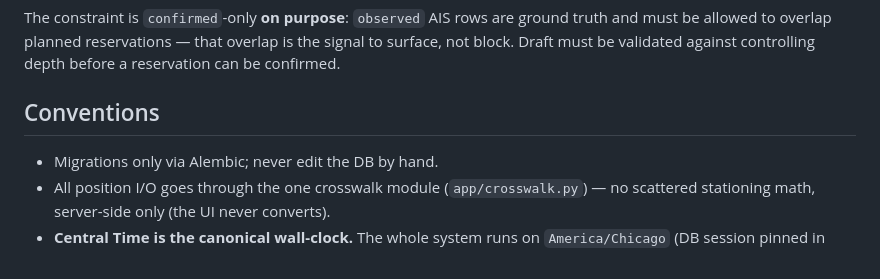
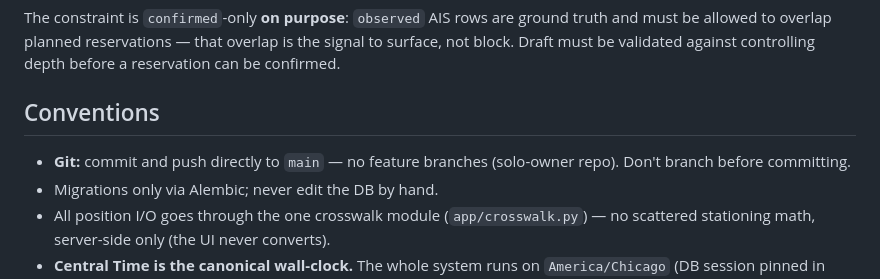
Before and after one commit to andrewfo/POPA_DEV, a Markdown page: CLAUDE.md, the part around the change. GitHub-like rendering.

Commit message:
CLAUDE.md: commit and push directly to main (no feature branches)
Co-Authored-By: Claude Opus 4.8 (1M context) <noreply@anthropic.com>

```diff
--- a/CLAUDE.md
+++ b/CLAUDE.md
@@ -116,6 +116,8 @@ before a reservation can be confirmed.
 
 ## Conventions
 
+- **Git:** commit and push directly to `main` — no feature branches (solo-owner
+  repo). Don't branch before committing.
 - Migrations only via Alembic; never edit the DB by hand.
 - All position I/O goes through the one crosswalk module (`app/crosswalk.py`) — no
   scattered stationing math, server-side only (the UI never converts).
```
